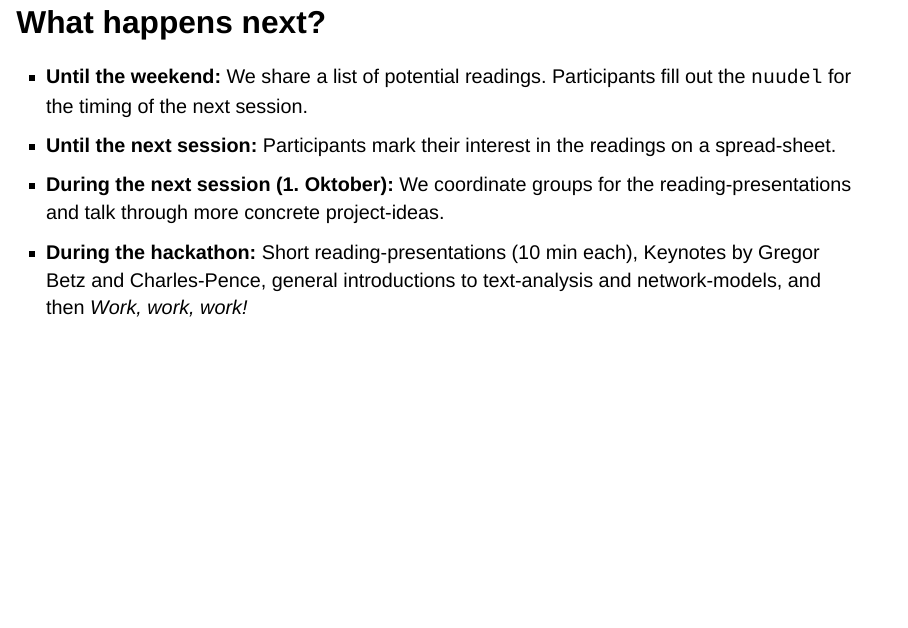
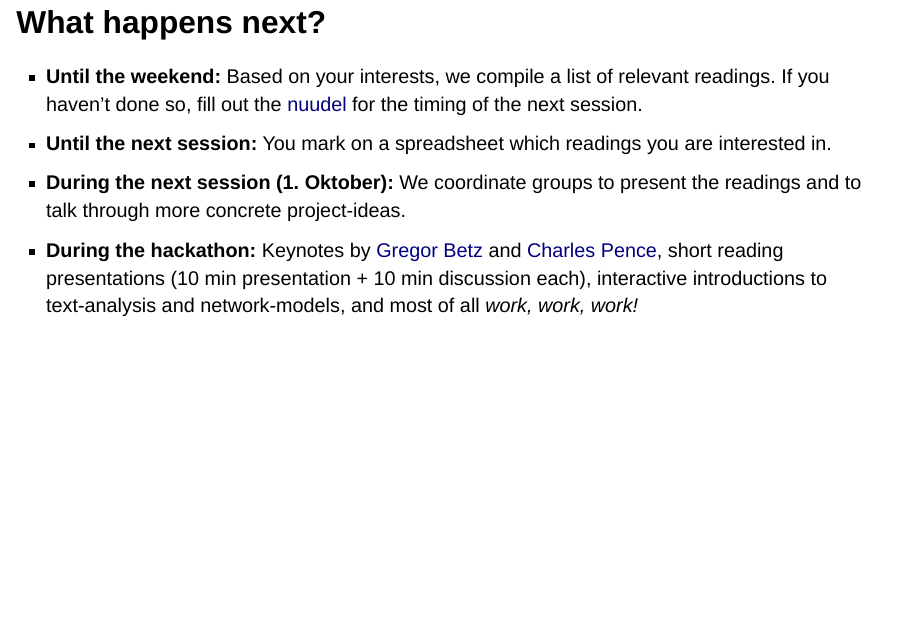
Before and after one commit to MNoichl/OZSW2025-data-driven-philosophy, a Quarto document (slides/index.qmd): page 8 of 8. Rendered offline with R 4.5, knitr and Pandoc in place of Quarto, with nearby package versions; drawn as Slidy slides in place of the format the file asks for; a font, style sheet, LaTeX package, included part or bibliography that could not be used is replaced or left out.

Commit message:
+links. Pres. time: 10+10. 2nd person address
2nd person: 'you' instead of 'the participants'

```diff
--- a/slides/index.qmd
+++ b/slides/index.qmd
@@ -88,7 +88,7 @@ Please share project ideas. Vague ideas welcome!
 
 # What happens next?
 
-* **Until the weekend:** We share a list of potential readings. Participants fill out the `nuudel` for the timing of the next session.
-* **Until the next session:** Participants  mark their interest in the readings on a spread-sheet.
-* **During the next session (1. Oktober):** We coordinate groups for the reading-presentations and talk through more concrete project-ideas.
-* **During the hackathon:** Short reading-presentations (10 min each), Keynotes by Gregor Betz and Charles-Pence, general introductions to text-analysis and network-models, and then *Work, work, work!*
+* **Until the weekend:** Based on your interests, we compile a list of relevant readings. If you haven't done so, fill out the [nuudel](https://nuudel.digitalcourage.de/9mizSGXFudN7cGCj) for the timing of the next session.
+* **Until the next session:** You mark on a spreadsheet which readings you are interested in.
+* **During the next session (1. Oktober):** We coordinate groups to present the readings and to talk through more concrete project-ideas.
+* **During the hackathon:** Keynotes by [Gregor Betz](https://www.gregorbetz.de/) and [Charles Pence](https://charlespence.net/en/), short reading presentations (10 min presentation + 10 min discussion each), interactive introductions to text-analysis and network-models, and most of all *work, work, work!*
```
